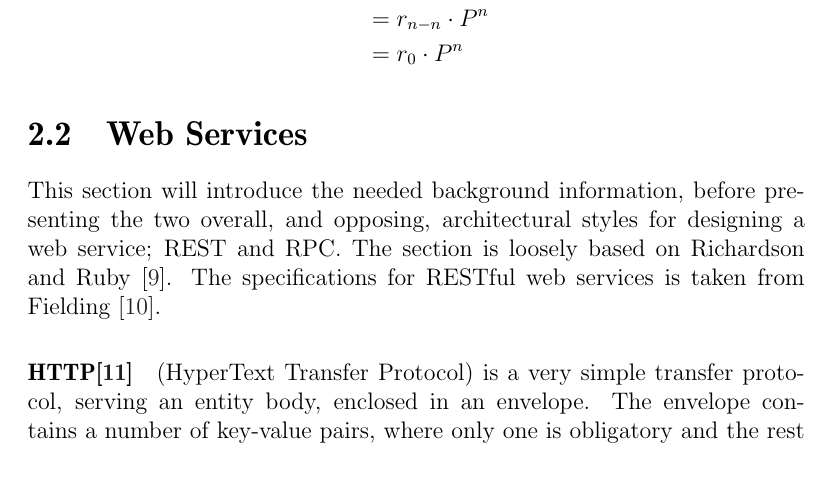
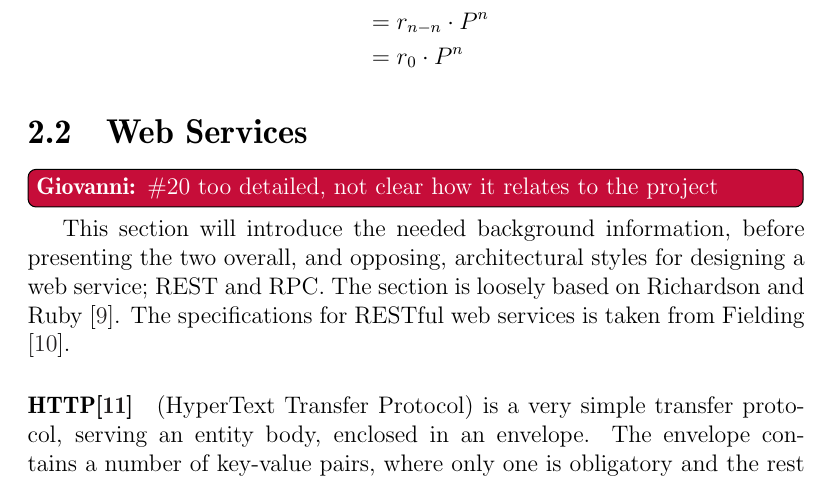
Before and after one commit to sw701e14/report, a LaTeX thesis (main.tex, which reads content/webservice.tex): part of page 22 of 38, cut so that both start at the same text. Compiled offline with pdfLaTeX; a LaTeX package or settings file that is missing is left out.

Commit message:
#20 rewrite webservices giovanni comment

```diff
--- a/content/webservice.tex
+++ b/content/webservice.tex
@@ -1,4 +1,5 @@
 \section{Web Services}
+\giovanni{\#20 too detailed, not clear how it relates to the project}
 This section will introduce the needed background information, before presenting the two overall, and opposing, architectural styles for designing a web service; REST and RPC.
 The section is loosely based on \citet{restful_web_services}.
 The specifications for RESTful web services is taken from \citet{fielding_dissertation}.
```
